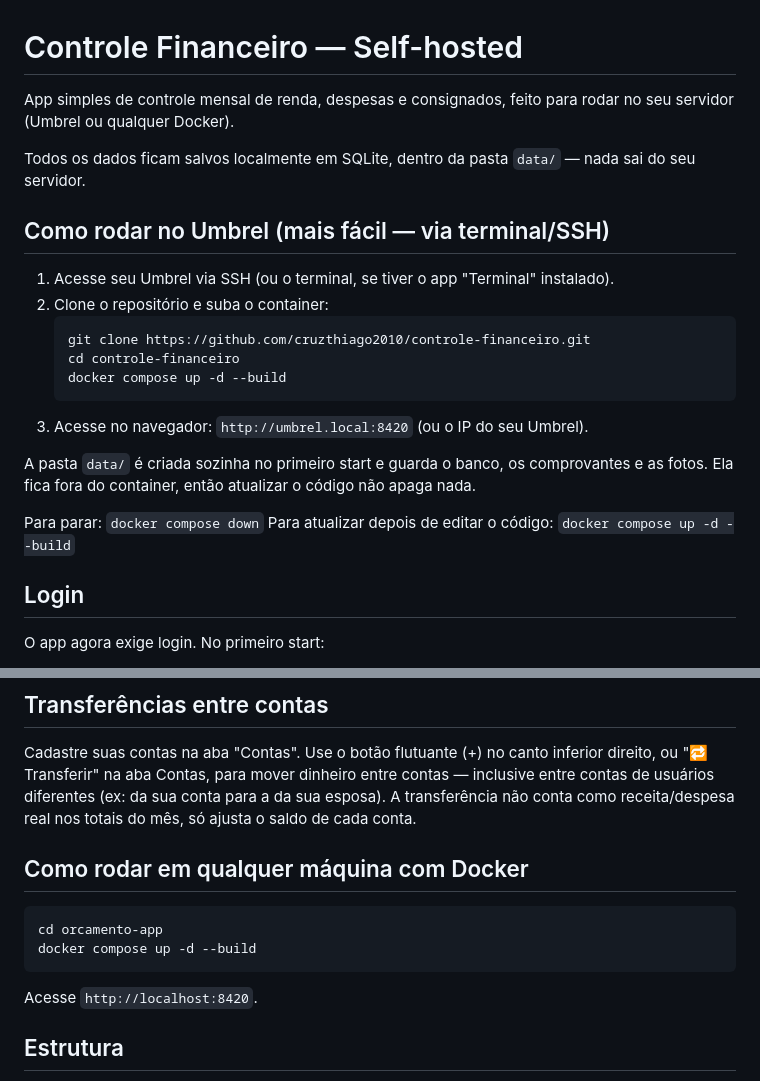
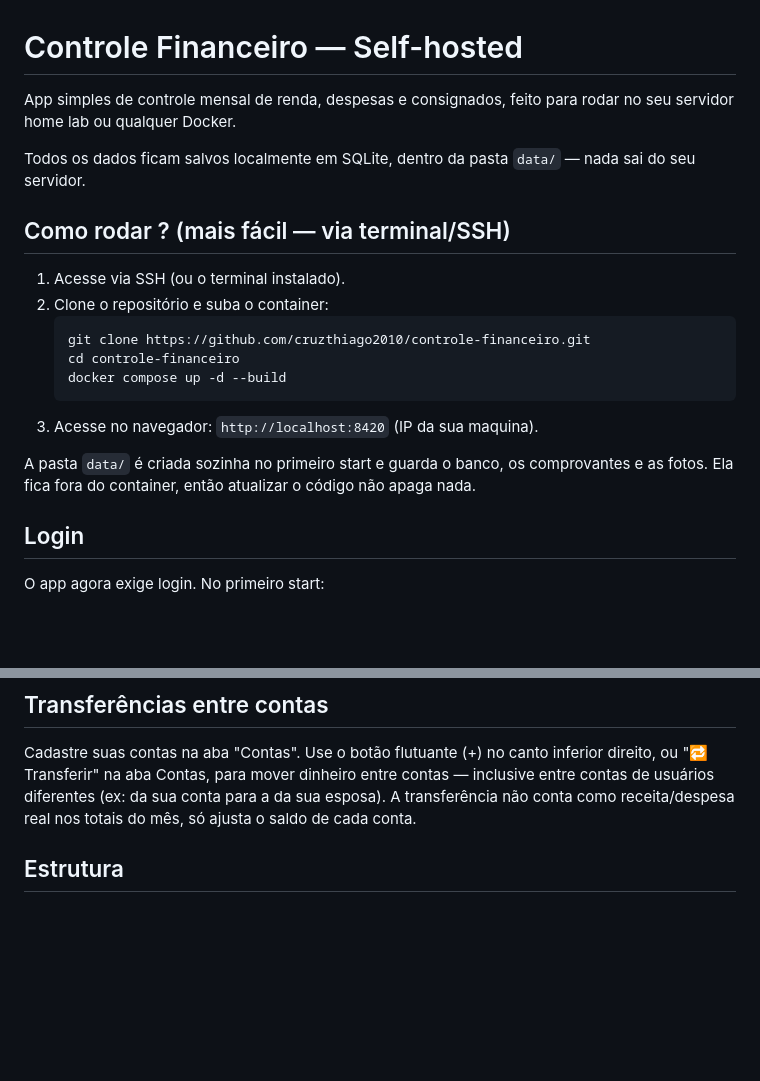
Before and after one commit to cruzthiago2010/controle-financeiro, a Markdown page: README.md, 2 parts joined by grey strips. GitHub-like rendering; blank space fills up the shorter version.

Commit message:
Update README.md
Fiz algums modificacoes para ficar mais facil de entender

````diff
--- a/README.md
+++ b/README.md
@@ -1,28 +1,25 @@
 # Controle Financeiro — Self-hosted
 
 App simples de controle mensal de renda, despesas e consignados, feito
-para rodar no seu servidor (Umbrel ou qualquer Docker).
+para rodar no seu servidor home lab ou qualquer Docker.
 
 Todos os dados ficam salvos localmente em SQLite, dentro da pasta `data/` —
 nada sai do seu servidor.
 
-## Como rodar no Umbrel (mais fácil — via terminal/SSH)
+## Como rodar ? (mais fácil — via terminal/SSH)
 
-1. Acesse seu Umbrel via SSH (ou o terminal, se tiver o app "Terminal" instalado).
+1. Acesse via SSH (ou o terminal instalado).
 2. Clone o repositório e suba o container:
    ```bash
    git clone https://github.com/cruzthiago2010/controle-financeiro.git
    cd controle-financeiro
    docker compose up -d --build
    ```
-3. Acesse no navegador: `http://umbrel.local:8420` (ou o IP do seu Umbrel).
+3. Acesse no navegador: `http://localhost:8420` (IP da sua maquina).
 
 A pasta `data/` é criada sozinha no primeiro start e guarda o banco, os
 comprovantes e as fotos. Ela fica fora do container, então atualizar o código
 não apaga nada.
-
-Para parar: `docker compose down`
-Para atualizar depois de editar o código: `docker compose up -d --build`
 
 ## Login
 
@@ -48,14 +45,6 @@ inferior direito, ou "🔁 Transferir" na aba Contas, para mover dinheiro entre
 contas — inclusive entre contas de usuários diferentes (ex: da sua conta para
 a da sua esposa). A transferência não conta como receita/despesa real nos
 totais do mês, só ajusta o saldo de cada conta.
-
-## Como rodar em qualquer máquina com Docker
-
-```bash
-cd orcamento-app
-docker compose up -d --build
-```
-Acesse `http://localhost:8420`.
 
 ## Estrutura
 
````
